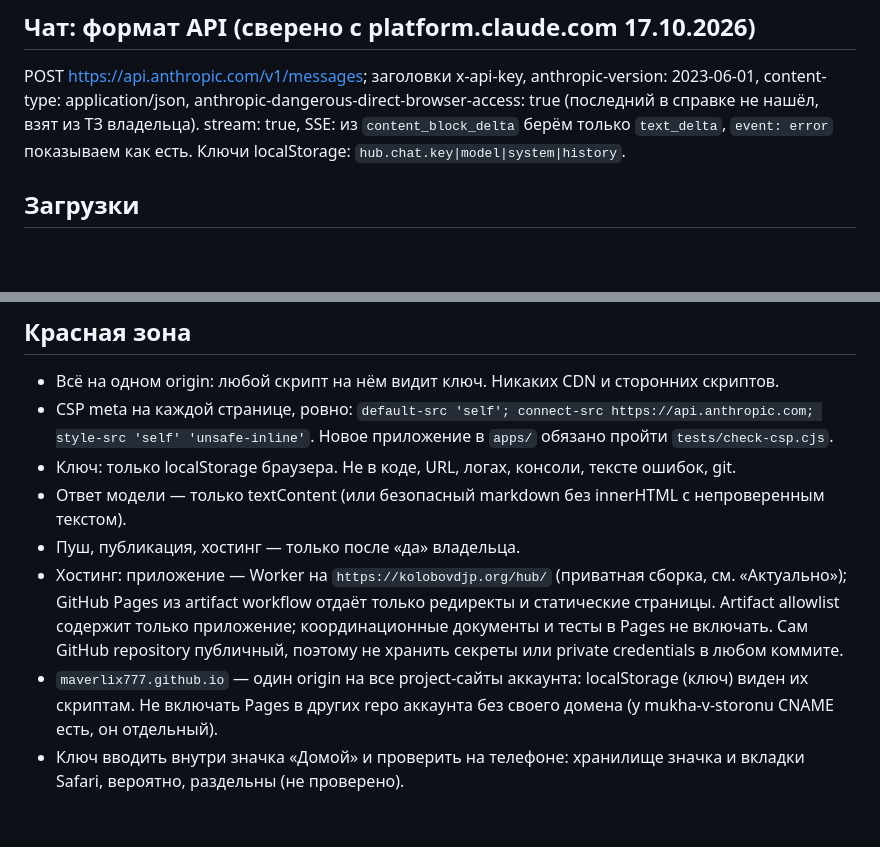
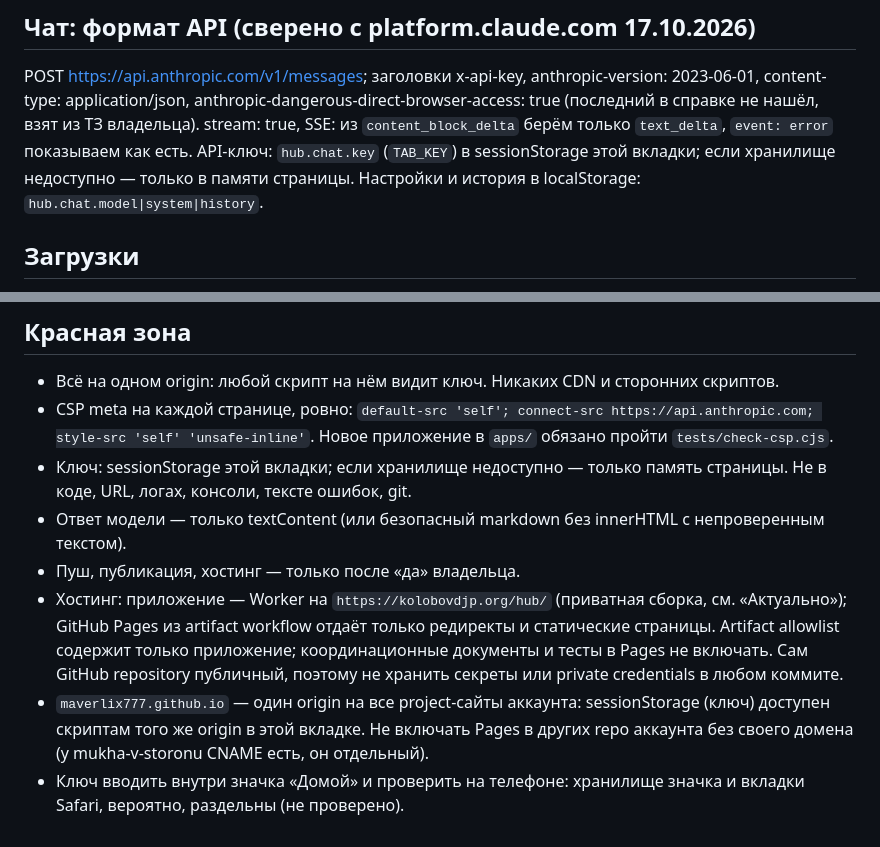
Before and after one commit to Maverlix777/hub, a Markdown page: CLAUDE.md, 2 parts joined by grey strips. Drawn GitHub-style; blank space fills up the shorter version.

Commit message:
docs: align chat key storage with sessionStorage (#51)
Co-authored-by: Codex <codex@users.noreply.github.com>

```diff
--- a/CLAUDE.md
+++ b/CLAUDE.md
@@ -45,7 +45,7 @@ e2e подменяет api.anthropic.com через `--host-resolver-rules` на
 POST https://api.anthropic.com/v1/messages; заголовки x-api-key, anthropic-version: 2023-06-01,
 content-type: application/json, anthropic-dangerous-direct-browser-access: true (последний в справке
 не нашёл, взят из ТЗ владельца). stream: true, SSE: из `content_block_delta` берём только `text_delta`,
-`event: error` показываем как есть. Ключи localStorage: `hub.chat.key|model|system|history`.
+`event: error` показываем как есть. API-ключ: `hub.chat.key` (`TAB_KEY`) в sessionStorage этой вкладки; если хранилище недоступно — только в памяти страницы. Настройки и история в localStorage: `hub.chat.model|system|history`.
 
 ## Загрузки
 Каждая собранная сборка (APK, AAB, IPA, MP4, ZIP и т.п.) регистрируется в реестре `apps/downloads.html`: один объект на файл.
@@ -56,11 +56,11 @@ content-type: application/json, anthropic-dangerous-direct-browser-access: true
 - Всё на одном origin: любой скрипт на нём видит ключ. Никаких CDN и сторонних скриптов.
 - CSP meta на каждой странице, ровно: `default-src 'self'; connect-src https://api.anthropic.com; style-src 'self' 'unsafe-inline'`.
   Новое приложение в `apps/` обязано пройти `tests/check-csp.cjs`.
-- Ключ: только localStorage браузера. Не в коде, URL, логах, консоли, тексте ошибок, git.
+- Ключ: sessionStorage этой вкладки; если хранилище недоступно — только память страницы. Не в коде, URL, логах, консоли, тексте ошибок, git.
 - Ответ модели — только textContent (или безопасный markdown без innerHTML с непроверенным текстом).
 - Пуш, публикация, хостинг — только после «да» владельца.
 - Хостинг: приложение — Worker на `https://kolobovdjp.org/hub/` (приватная сборка, см. «Актуально»); GitHub Pages из artifact workflow отдаёт только редиректы и статические страницы.
   Artifact allowlist содержит только приложение; координационные документы и тесты в Pages не включать. Сам GitHub repository публичный, поэтому не хранить секреты или private credentials в любом коммите.
-- `maverlix777.github.io` — один origin на все project-сайты аккаунта: localStorage (ключ) виден их скриптам.
+- `maverlix777.github.io` — один origin на все project-сайты аккаунта: sessionStorage (ключ) доступен скриптам того же origin в этой вкладке.
   Не включать Pages в других repo аккаунта без своего домена (у mukha-v-storonu CNAME есть, он отдельный).
 - Ключ вводить внутри значка «Домой» и проверить на телефоне: хранилище значка и вкладки Safari, вероятно, раздельны (не проверено).
```
